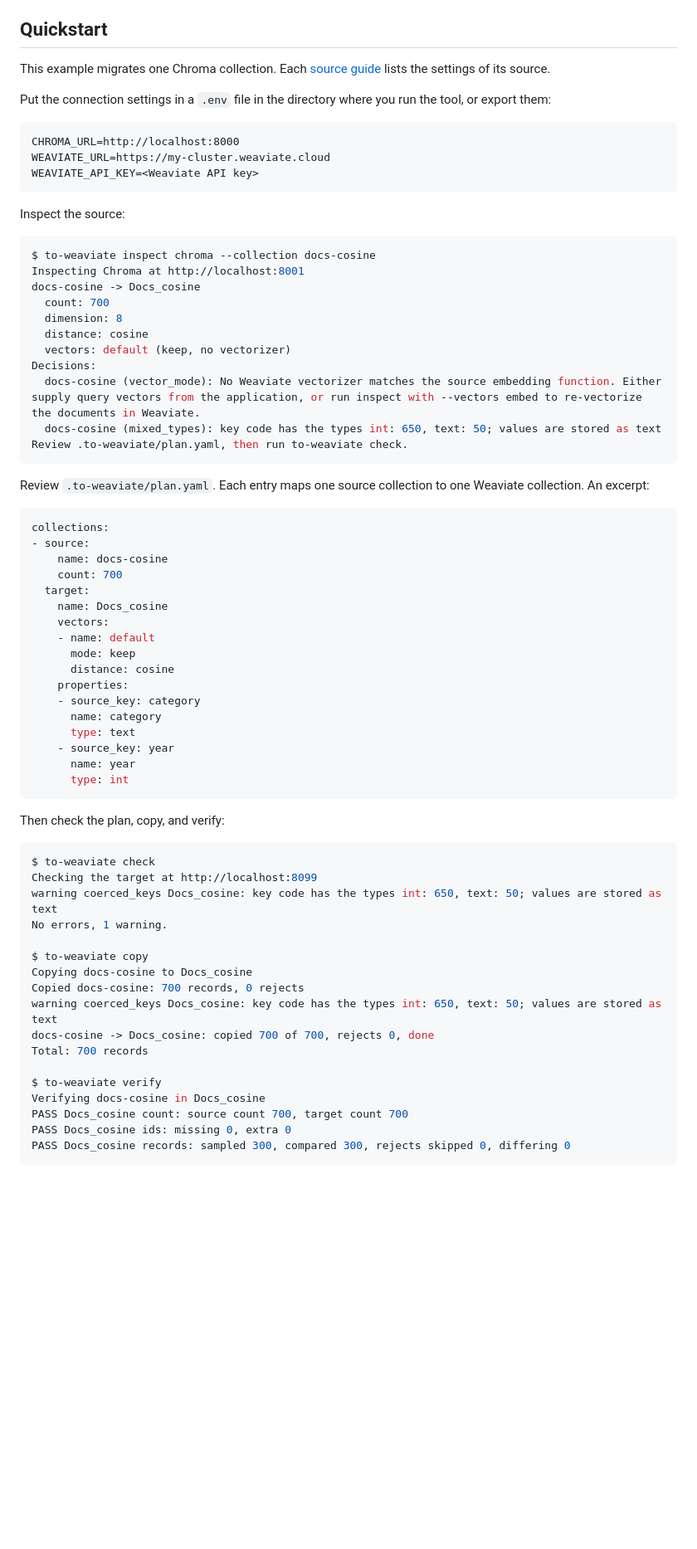
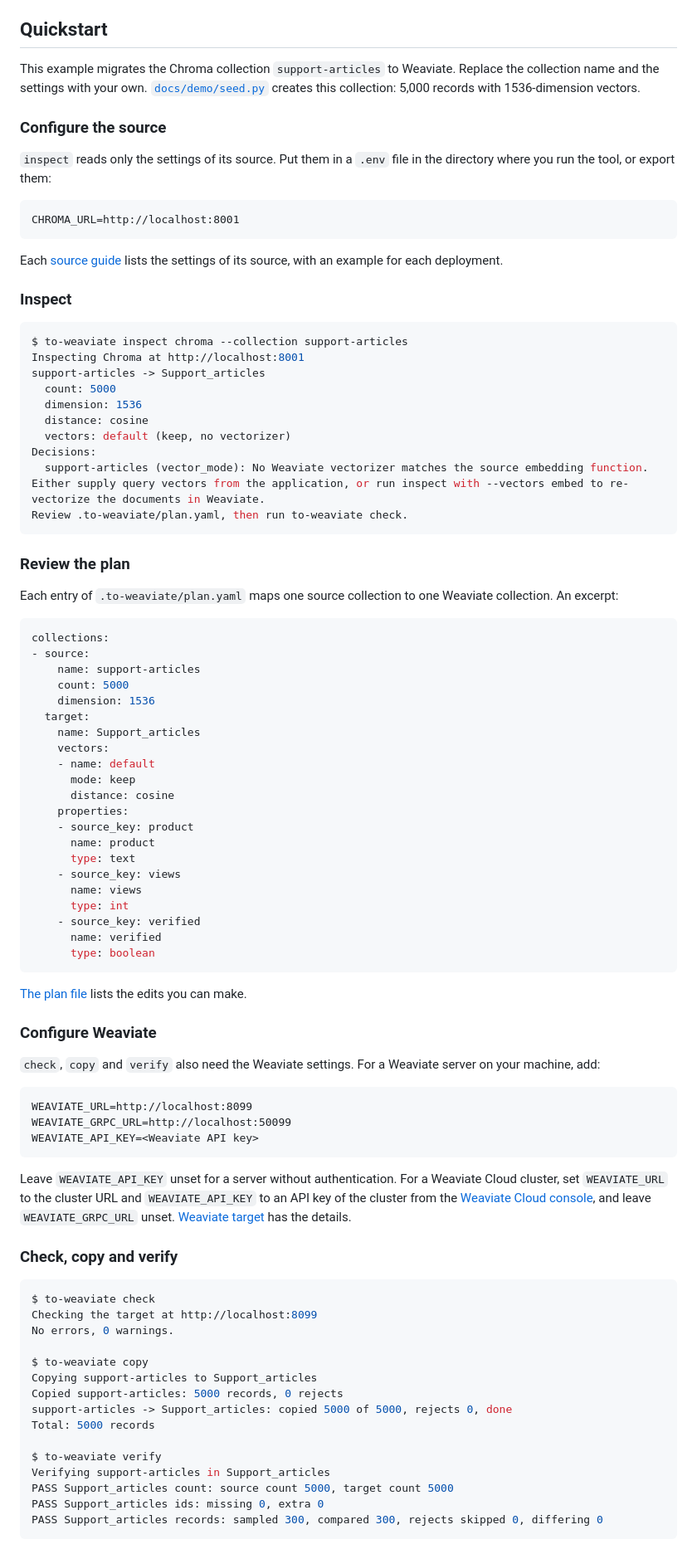
Before and after one commit to weaviate/to-weaviate, a Markdown page: README.md, the part around one of its changes. Shown at 83% size. Drawn GitHub-style; blank space fills up the shorter version.

Commit message:
docs: add a copy and verify recording and split the Quickstart settings
The README opens with an 11.6 s VHS recording of copy and verify on 5,000
records with 1536-dimension vectors, ending on the three PASS lines.
docs/demo/seed.py creates that Chroma collection on a local server, and
docs/demo/demo.tape records the GIF again.

The Quickstart output now comes from that collection. The source settings
come before inspect and the Weaviate settings before check, with values
that match the output, WEAVIATE_GRPC_URL for a local server and the
Weaviate Cloud console for the API key. The Quickstart has a heading per
step, and the README exit codes are a table. docs/commands.md gains the
row for 130, Ctrl-C.

````diff
--- a/README.md
+++ b/README.md
@@ -69,75 +71,103 @@ unless you pass `--dir`.
 
 ## Quickstart
 
-This example migrates one Chroma collection. Each
-[source guide](docs/sources/README.md) lists the settings of its source.
+This example migrates the Chroma collection `support-articles` to Weaviate.
+Replace the collection name and the settings with your own.
+[`docs/demo/seed.py`](docs/demo/seed.py) creates this collection: 5,000
+records with 1536-dimension vectors.
 
-Put the connection settings in a `.env` file in the directory where you run
-the tool, or export them:
+### Configure the source
+
+`inspect` reads only the settings of its source. Put them in a `.env` file in
+the directory where you run the tool, or export them:
 
 ```dotenv
-CHROMA_URL=http://localhost:8000
-WEAVIATE_URL=https://my-cluster.weaviate.cloud
-WEAVIATE_API_KEY=<Weaviate API key>
+CHROMA_URL=http://localhost:8001
 ```
 
-Inspect the source:
+Each [source guide](docs/sources/README.md) lists the settings of its source,
+with an example for each deployment.
+
+### Inspect
 
 ```console
-$ to-weaviate inspect chroma --collection docs-cosine
+$ to-weaviate inspect chroma --collection support-articles
 Inspecting Chroma at http://localhost:8001
-docs-cosine -> Docs_cosine
-  count: 700
-  dimension: 8
+support-articles -> Support_articles
+  count: 5000
+  dimension: 1536
   distance: cosine
   vectors: default (keep, no vectorizer)
 Decisions:
-  docs-cosine (vector_mode): No Weaviate vectorizer matches the source embedding function. Either supply query vectors from the application, or run inspect with --vectors embed to re-vectorize the documents in Weaviate.
-  docs-cosine (mixed_types): key code has the types int: 650, text: 50; values are stored as text
+  support-articles (vector_mode): No Weaviate vectorizer matches the source embedding function. Either supply query vectors from the application, or run inspect with --vectors embed to re-vectorize the documents in Weaviate.
 Review .to-weaviate/plan.yaml, then run to-weaviate check.
 ```
 
-Review `.to-weaviate/plan.yaml`. Each entry maps one source collection to
-one Weaviate collection. An excerpt:
+### Review the plan
+
+Each entry of `.to-weaviate/plan.yaml` maps one source collection to one
+Weaviate collection. An excerpt:
 
 ```yaml
 collections:
 - source:
-    name: docs-cosine
-    count: 700
+    name: support-articles
+    count: 5000
+    dimension: 1536
   target:
-    name: Docs_cosine
+    name: Support_articles
     vectors:
     - name: default
       mode: keep
       distance: cosine
     properties:
-    - source_key: category
-      name: category
+    - source_key: product
+      name: product
       type: text
-    - source_key: year
-      name: year
+    - source_key: views
+      name: views
       type: int
+    - source_key: verified
+      name: verified
+      type: boolean
 ```
 
-Then check the plan, copy, and verify:
+[The plan file](docs/plan-file.md) lists the edits you can make.
+
+### Configure Weaviate
+
+`check`, `copy` and `verify` also need the Weaviate settings. For a Weaviate
+server on your machine, add:
+
+```dotenv
+WEAVIATE_URL=http://localhost:8099
+WEAVIATE_GRPC_URL=http://localhost:50099
+WEAVIATE_API_KEY=<Weaviate API key>
+```
+
+Leave `WEAVIATE_API_KEY` unset for a server without authentication. For a
+Weaviate Cloud cluster, set `WEAVIATE_URL` to the cluster URL and
+`WEAVIATE_API_KEY` to an API key of the cluster from the
+[Weaviate Cloud console](https://console.weaviate.cloud), and leave
+`WEAVIATE_GRPC_URL` unset. [Weaviate target](docs/weaviate.md) has the
+details.
+
+### Check, copy and verify
 
 ```console
 $ to-weaviate check
 Checking the target at http://localhost:8099
-warning coerced_keys Docs_cosine: key code has the types int: 650, text: 50; values are stored as text
-No errors, 1 warning.
+No errors, 0 warnings.
 
 $ to-weaviate copy
-Copying docs-cosine to Docs_cosine
-Copied docs-cosine: 700 records, 0 rejects
-warning coerced_keys Docs_cosine: key code has the types int: 650, text: 50; values are stored as text
-docs-cosine -> Docs_cosine: copied 700 of 700, rejects 0, done
-Total: 700 records
+Copying support-articles to Support_articles
+Copied support-articles: 5000 records, 0 rejects
+support-articles -> Support_articles: copied 5000 of 5000, rejects 0, done
+Total: 5000 records
 
 $ to-weaviate verify
-Verifying docs-cosine in Docs_cosine
-PASS Docs_cosine count: source count 700, target count 700
-PASS Docs_cosine ids: missing 0, extra 0
-PASS Docs_cosine records: sampled 300, compared 300, rejects skipped 0, differing 0
+Verifying support-articles in Support_articles
+PASS Support_articles count: source count 5000, target count 5000
+PASS Support_articles ids: missing 0, extra 0
+PASS Support_articles records: sampled 300, compared 300, rejects skipped 0, differing 0
 ```
````
Also changed, not shown: other parts of README.md (+17 -3 lines), docs/commands.md (+1 -0 lines), docs/demo/demo.gif (added), 2 other files.
